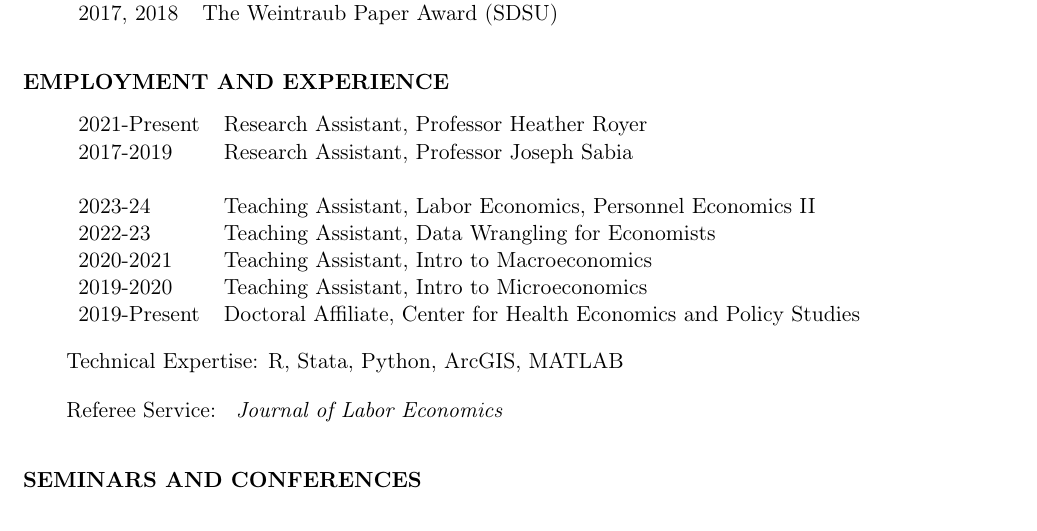
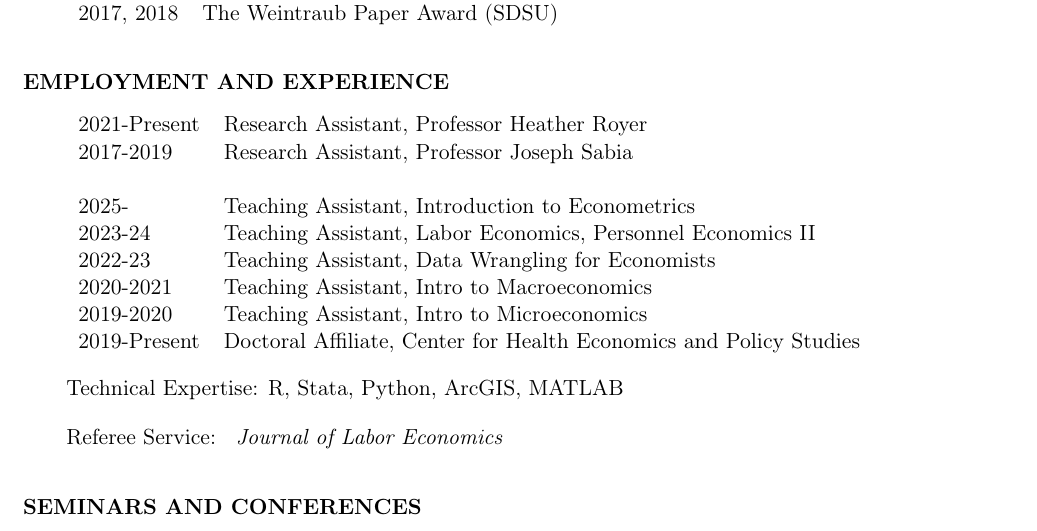
Before and after one commit to Ferrazares/ferrazares.github.io, a LaTeX CV (assets/cv.tex): part of page 2 of 3, cut so that both start at the same text. Compiled offline with pdfLaTeX.

Commit message:
update cv

```diff
--- a/assets/cv.tex
+++ b/assets/cv.tex
@@ -218,6 +218,7 @@ San Diego State University
     2021-Present & Research Assistant, Professor Heather Royer                        \\
     2017-2019    & Research Assistant, Professor Joseph Sabia                         \\
     \\
+        2025-      & Teaching Assistant, Introduction to Econometrics       \\
     2023-24      & Teaching Assistant, Labor Economics, Personnel Economics II        \\
     2022-23      & Teaching Assistant, Data Wrangling for Economists                  \\
     2020-2021    & Teaching Assistant, Intro to Macroeconomics                        \\
```
Also changed, not shown: assets/cv.pdf.
